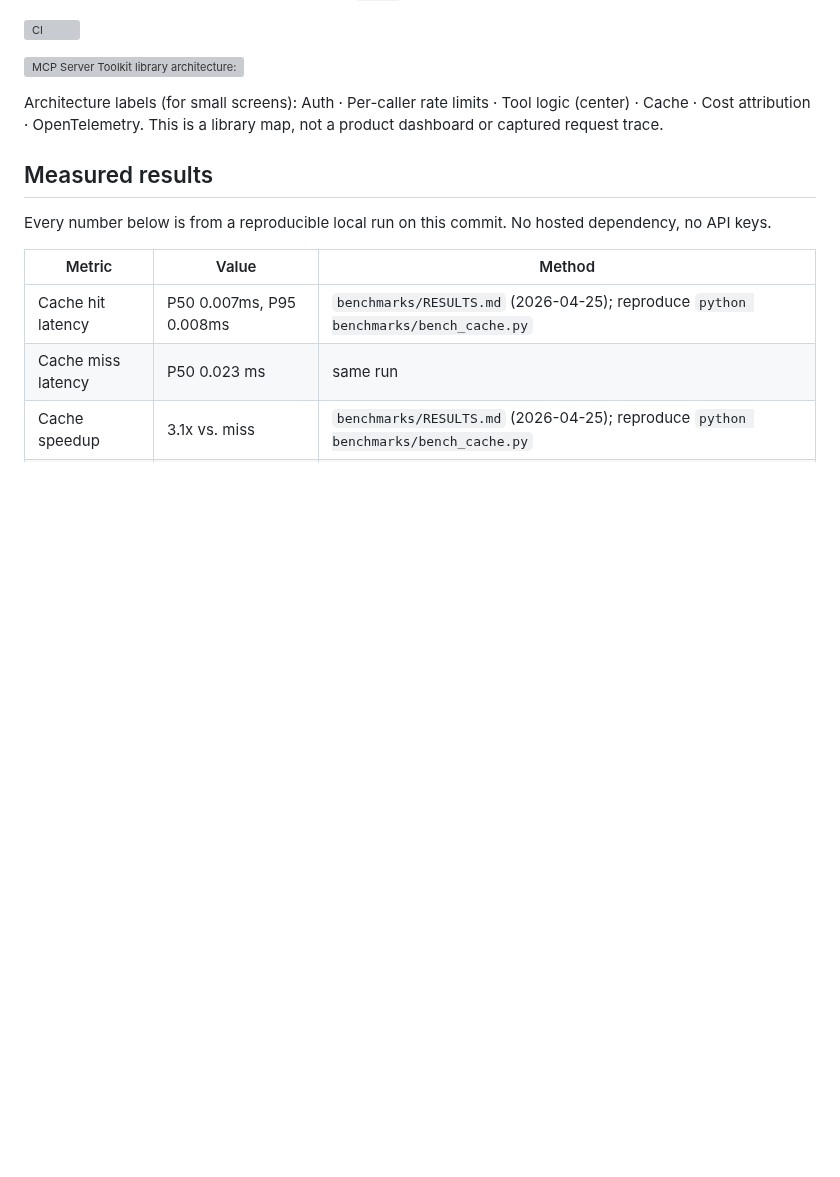
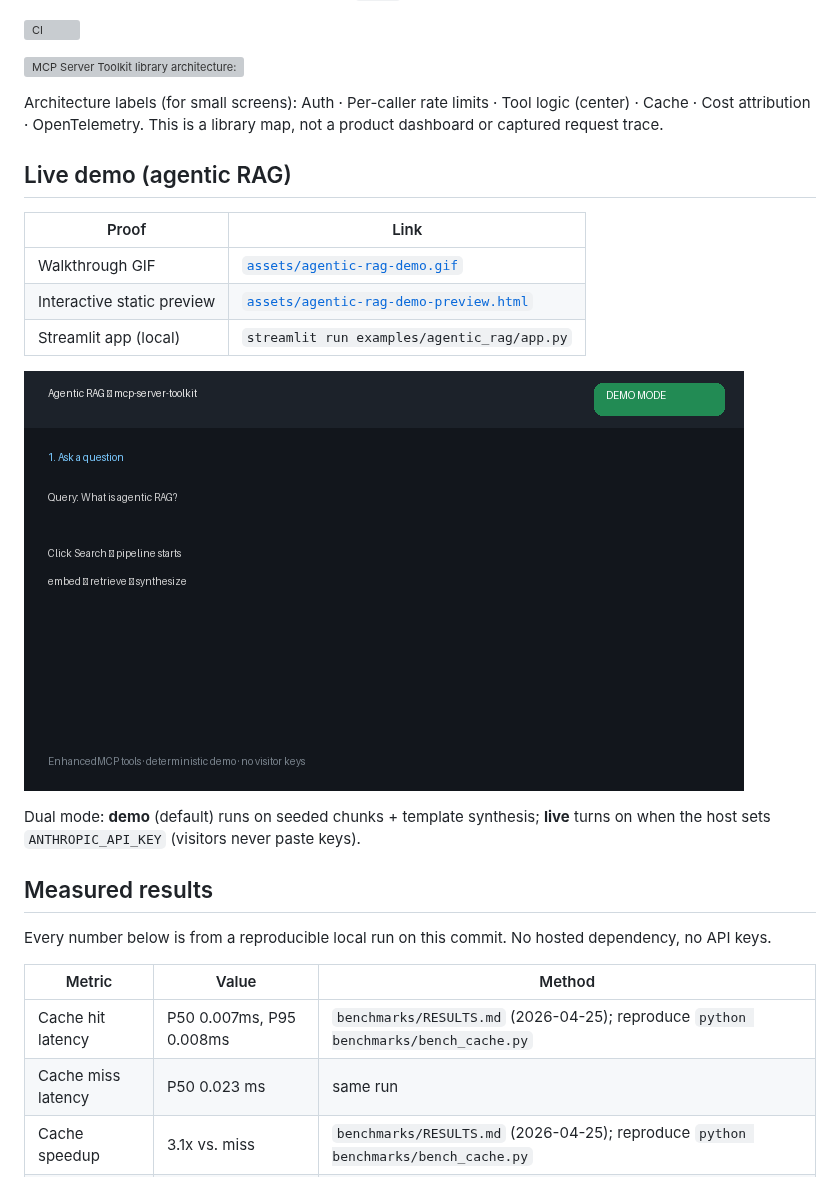
Before and after one commit to ChunkyTortoise/mcp-server-toolkit, a Markdown page: README.md, the part around the change. Drawn GitHub-style; pictures changed too: assets/agentic-rag-demo.gif (added); blank space fills up the shorter version; grey boxes are pictures that could not be loaded.

Commit message:
docs: surface agentic RAG demo GIF and preview on main (#41)

```diff
--- a/README.md
+++ b/README.md
@@ -9,6 +9,18 @@ Building an MCP server means rewriting the same auth, caching, rate-limiting, an
 ![MCP Server Toolkit library architecture: tool logic at the center, surrounded by auth, per-caller rate limits, cache, cost attribution, and OpenTelemetry. Proof rail: 600 collected tests, 83% measured coverage, 9 example servers, reproducible cache benchmark.](docs/assets/architecture.svg)
 
 Architecture labels (for small screens): Auth · Per-caller rate limits · Tool logic (center) · Cache · Cost attribution · OpenTelemetry. This is a library map, not a product dashboard or captured request trace.
+
+## Live demo (agentic RAG)
+
+| Proof | Link |
+|---|---|
+| Walkthrough GIF | [`assets/agentic-rag-demo.gif`](assets/agentic-rag-demo.gif) |
+| Interactive static preview | [`assets/agentic-rag-demo-preview.html`](assets/agentic-rag-demo-preview.html) |
+| Streamlit app (local) | `streamlit run examples/agentic_rag/app.py` |
+
+![Agentic RAG demo walkthrough: demo mode query, seeded retrieval, cited answer](assets/agentic-rag-demo.gif)
+
+Dual mode: **demo** (default) runs on seeded chunks + template synthesis; **live** turns on when the host sets `ANTHROPIC_API_KEY` (visitors never paste keys).
 
 ## Measured results
 
```
Also changed, not shown: 1 other file.
